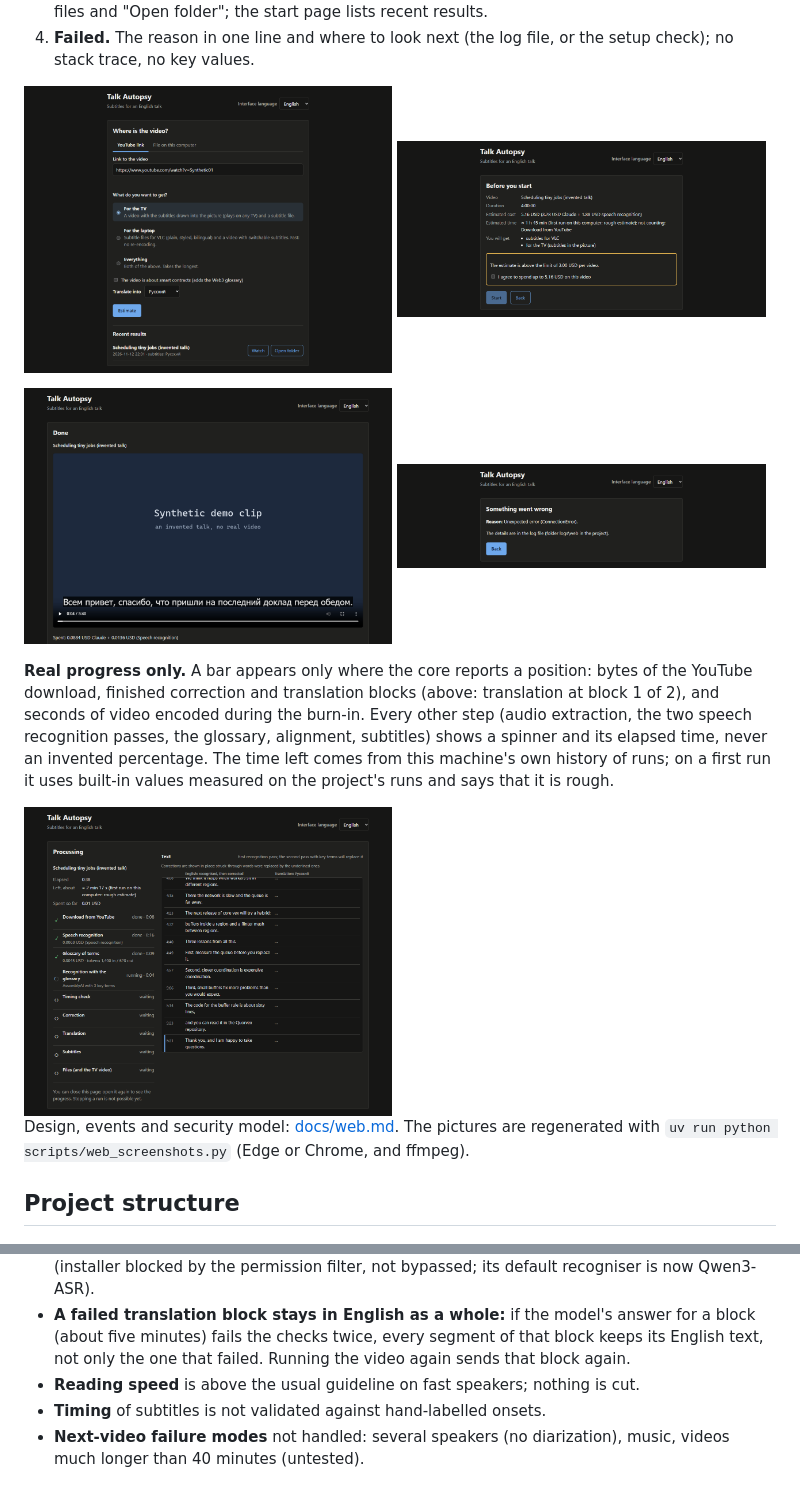
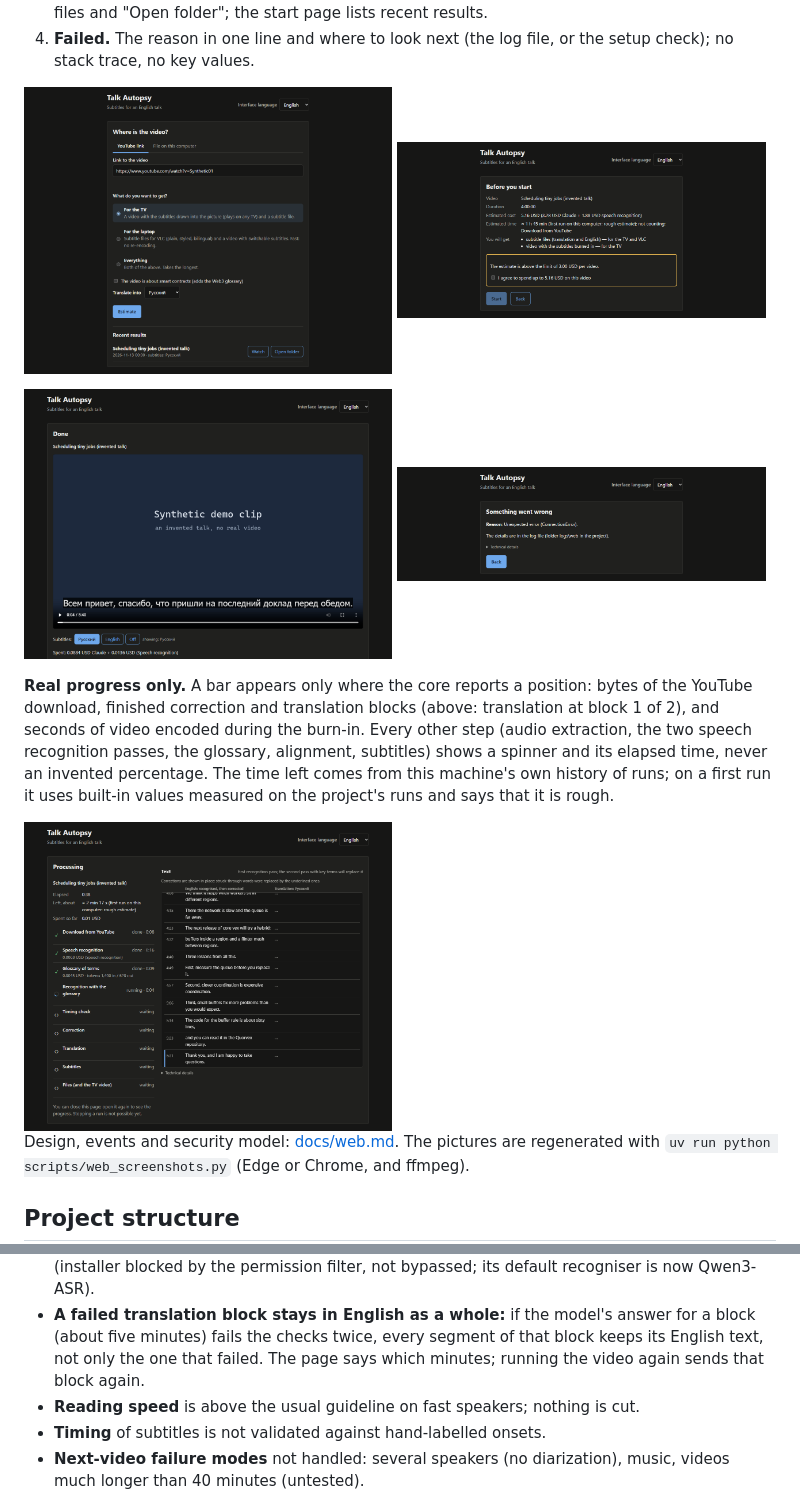
Before and after one commit to AKulikou/talk-autopsy, a Markdown page: README.md, 2 parts joined by grey strips. Drawn GitHub-style; pictures changed too: docs/img/web-done.png, docs/img/web-estimate-confirm.png, docs/img/web-failed.png.

```diff
--- a/README.md
+++ b/README.md
@@ -616,7 +616,8 @@ language as a parameter.
 - **A failed translation block stays in English as a whole:** if the model's
   answer for a block (about five minutes) fails the checks twice, every
   segment of that block keeps its English text, not only the one that failed.
-  Running the video again sends that block again.
+  The page says which minutes; running the video again sends that block
+  again.
 - **Reading speed** is above the usual guideline on fast speakers; nothing is cut.
 - **Timing** of subtitles is not validated against hand-labelled onsets.
 - **Next-video failure modes** not handled: several speakers (no
```
Also changed, not shown: CHANGELOG.md (+12 -0 lines), docs/img/web-running.png.
